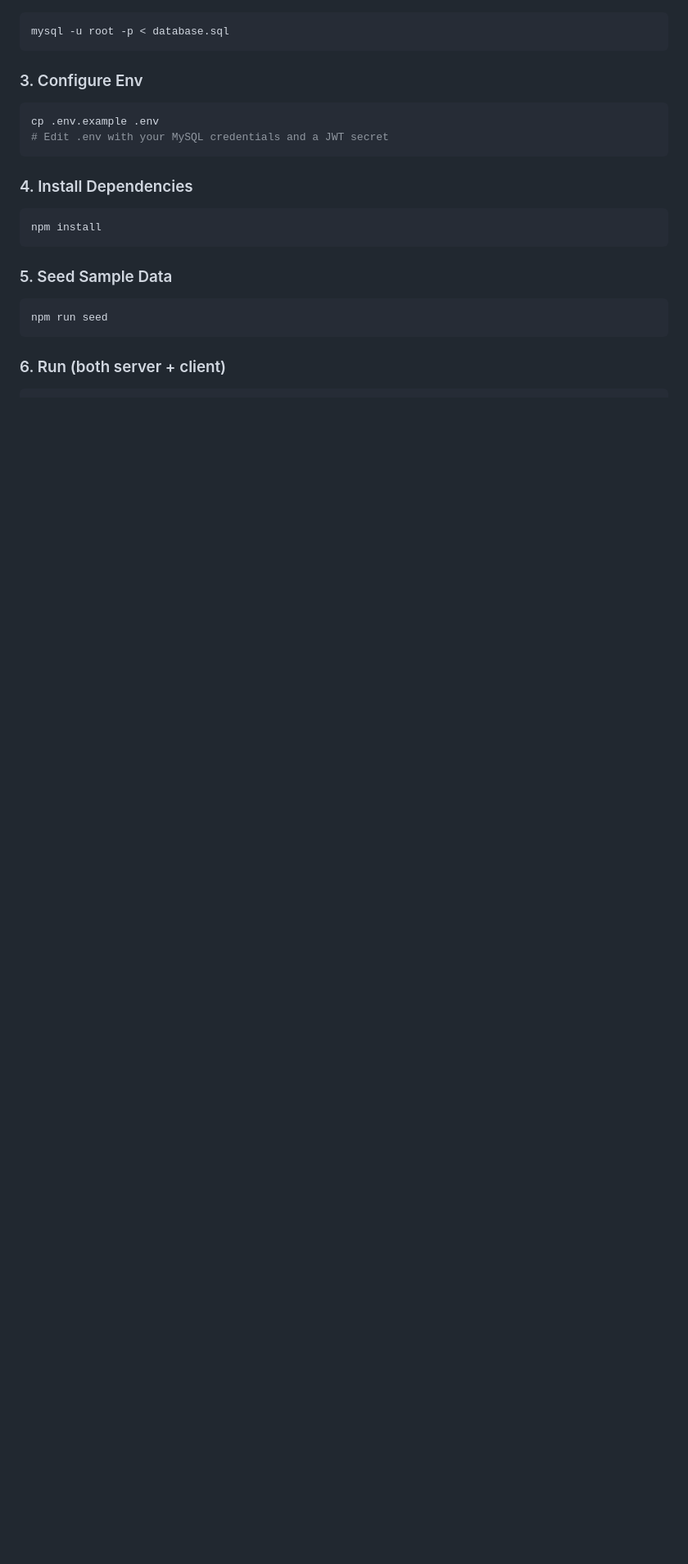
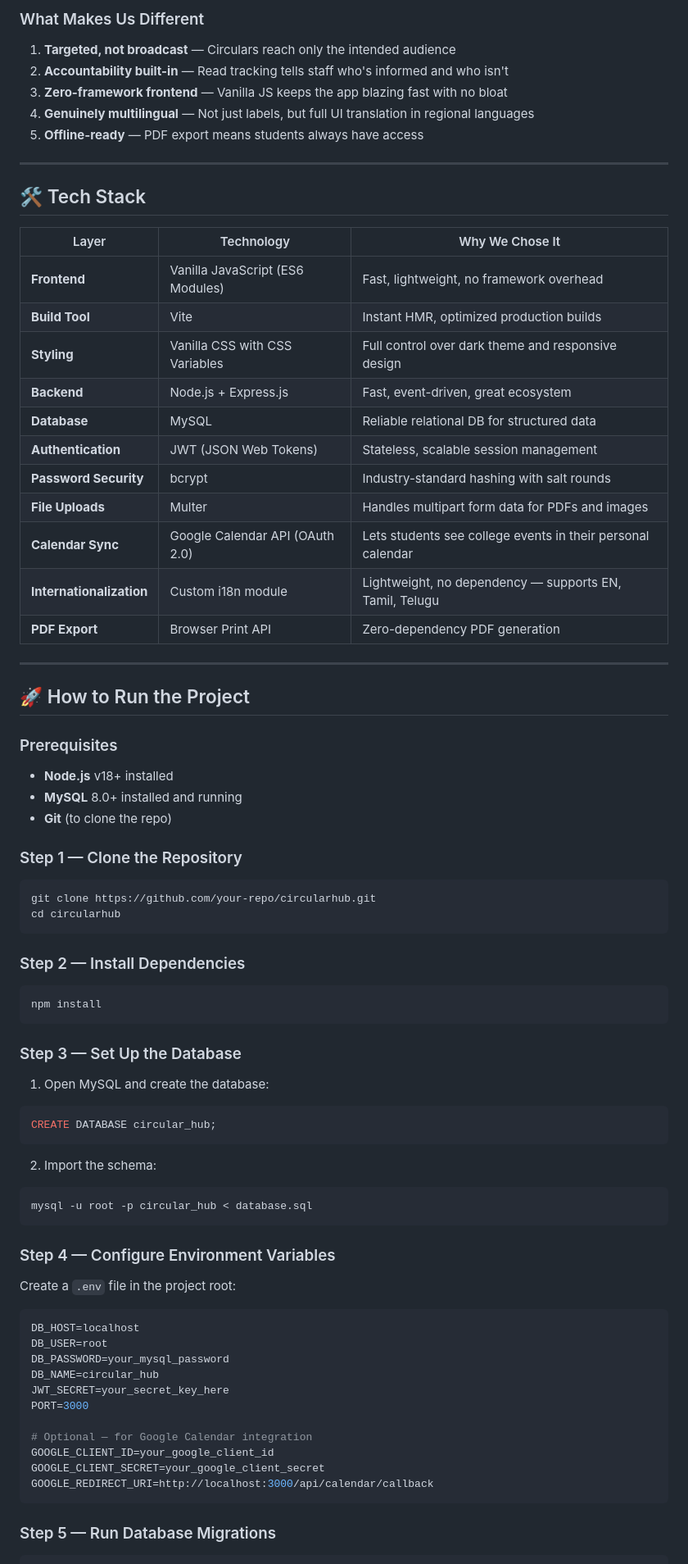
Before and after one commit to Ramesh18006/Curriculum_Notice, a Markdown page: README.md, the part around one of its changes. Shown at 82% size. GitHub-like rendering; blank space fills up the shorter version.

Commit message:
readme_added

````diff
--- a/README.md
+++ b/README.md
@@ -15,22 +50,73 @@ Built with **Vite** (vanilla JS frontend) and **Express + MySQL** (backend API).
+### What Makes Us Different
+1. **Targeted, not broadcast** — Circulars reach only the intended audience
+2. **Accountability built-in** — Read tracking tells staff who's informed and who isn't
+3. **Zero-framework frontend** — Vanilla JS keeps the app blazing fast with no bloat
+4. **Genuinely multilingual** — Not just labels, but full UI translation in regional languages
+5. **Offline-ready** — PDF export means students always have access
+
+---
+
+## 🛠️ Tech Stack
+
+| Layer | Technology | Why We Chose It |
+|-------|-----------|-----------------|
+| **Frontend** | Vanilla JavaScript (ES6 Modules) | Fast, lightweight, no framework overhead |
+| **Build Tool** | Vite | Instant HMR, optimized production builds |
+| **Styling** | Vanilla CSS with CSS Variables | Full control over dark theme and responsive design |
+| **Backend** | Node.js + Express.js | Fast, event-driven, great ecosystem |
+| **Database** | MySQL | Reliable relational DB for structured data |
+| **Authentication** | JWT (JSON Web Tokens) | Stateless, scalable session management |
+| **Password Security** | bcrypt | Industry-standard hashing with salt rounds |
+| **File Uploads** | Multer | Handles multipart form data for PDFs and images |
+| **Calendar Sync** | Google Calendar API (OAuth 2.0) | Lets students see college events in their personal calendar |
+| **Internationalization** | Custom i18n module | Lightweight, no dependency — supports EN, Tamil, Telugu |
+| **PDF Export** | Browser Print API | Zero-dependency PDF generation |
+
+---
+
+## 🚀 How to Run the Project
+
+### Prerequisites
+- **Node.js** v18+ installed
+- **MySQL** 8.0+ installed and running
+- **Git** (to clone the repo)
+
+### Step 1 — Clone the Repository
 ```bash
-mysql -u root -p < database.sql
+git clone https://github.com/your-repo/circularhub.git
+cd circularhub
 ```
 
-### 3. Configure Env
-```bash
-cp .env.example .env
-# Edit .env with your MySQL credentials and a JWT secret
-```
-
-### 4. Install Dependencies
+### Step 2 — Install Dependencies
 ```bash
 npm install
 ```
 
-### 5. Seed Sample Data
+### Step 3 — Set Up the Database
+1. Open MySQL and create the database:
+```sql
+CREATE DATABASE circular_hub;
+```
+2. Import the schema:
 ```bash
-npm run seed
+mysql -u root -p circular_hub < database.sql
 ```
 
-### 6. Run (both server + client)
+### Step 4 — Configure Environment Variables
+Create a `.env` file in the project root:
+```env
+DB_HOST=localhost
+DB_USER=root
+DB_PASSWORD=your_mysql_password
+DB_NAME=circular_hub
+JWT_SECRET=your_secret_key_here
+PORT=3000
+
+# Optional — for Google Calendar integration
+GOOGLE_CLIENT_ID=your_google_client_id
+GOOGLE_CLIENT_SECRET=your_google_client_secret
+GOOGLE_REDIRECT_URI=http://localhost:3000/api/calendar/callback
+```
+
+### Step 5 — Run Database Migrations
 ```bash
````
Also changed, not shown: other parts of README.md (+106 -93 lines).
